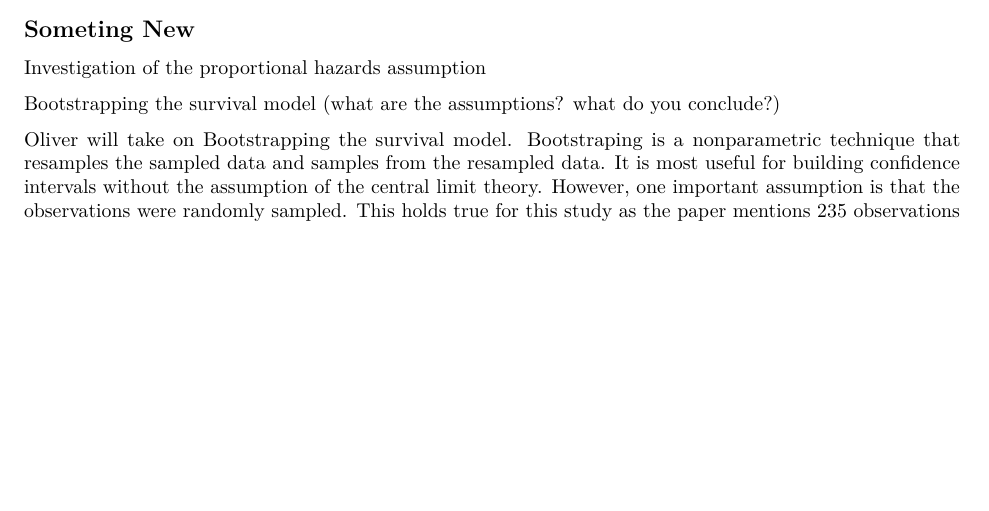
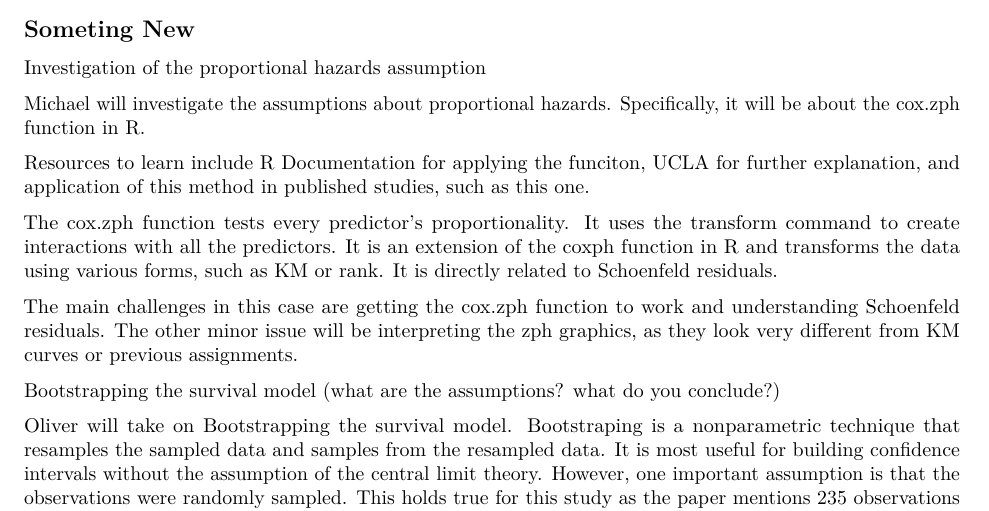
Before and after one commit to oliverc1623/math150_final, an R Markdown document (final_project_eda_math150.Rmd): part of page 24 of 24 before the commit and part of page 24 of 25 after it, cut so that both start at the same text, the shorter picture padded with empty space. Rendered offline with R 4.5, knitr and Pandoc, then LaTeX, with nearby package versions; some code elsewhere in the file could not run offline.

Commit message:
fixed something new

```diff
--- a/final_project_eda_math150.Rmd
+++ b/final_project_eda_math150.Rmd
@@ -245,6 +245,14 @@ df %>%
 
 Investigation of the proportional hazards assumption
 
+Michael will investigate the assumptions about proportional hazards. Specifically, it will be about the cox.zph function in R.
+
+Resources to learn include [R Documentation](https://www.rdocumentation.org/packages/survival/versions/3.2-7/topics/cox.zph) for applying the funciton, [UCLA](https://stats.idre.ucla.edu/r/examples/asa/r-applied-survival-analysis-ch-6/) for further explanation, and application of this method in published studies, such as [this one](https://pubmed.ncbi.nlm.nih.gov/10619055/).
+
+The cox.zph function tests every predictor's proportionality. It uses the transform command to create interactions with all the predictors. It is an extension of the coxph function in R and transforms the data using various forms, such as KM or rank. It is directly related to Schoenfeld residuals.
+
+The main challenges in this case are getting the cox.zph function to work and understanding Schoenfeld residuals. The other minor issue will be interpreting the zph graphics, as they look very different from KM curves or previous assignments.
+
 Bootstrapping the survival model (what are the assumptions?  what do you conclude?)
 
 Oliver will take on Bootstrapping the survival model. Bootstraping is a nonparametric technique that resamples the sampled data and samples from the resampled data. It is most useful for building confidence intervals without the assumption of the central limit theory. However, one important assumption is that the observations were randomly sampled. This holds true for this study as the paper mentions 235 observations were randomized into the help clinic. From bootstrapping we hope to estimate the true parameter of the population, which are the coefficients to our proportional hazard model.
```
